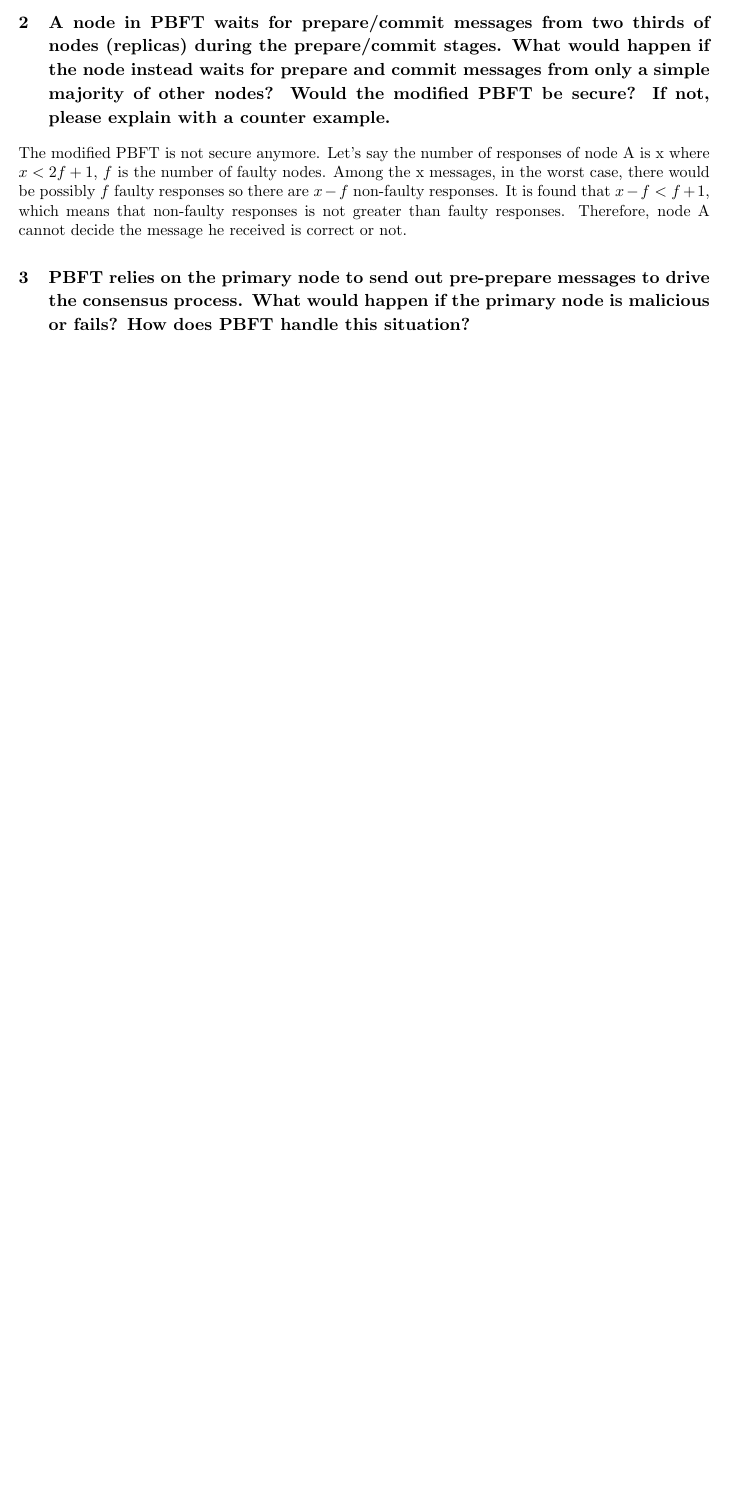
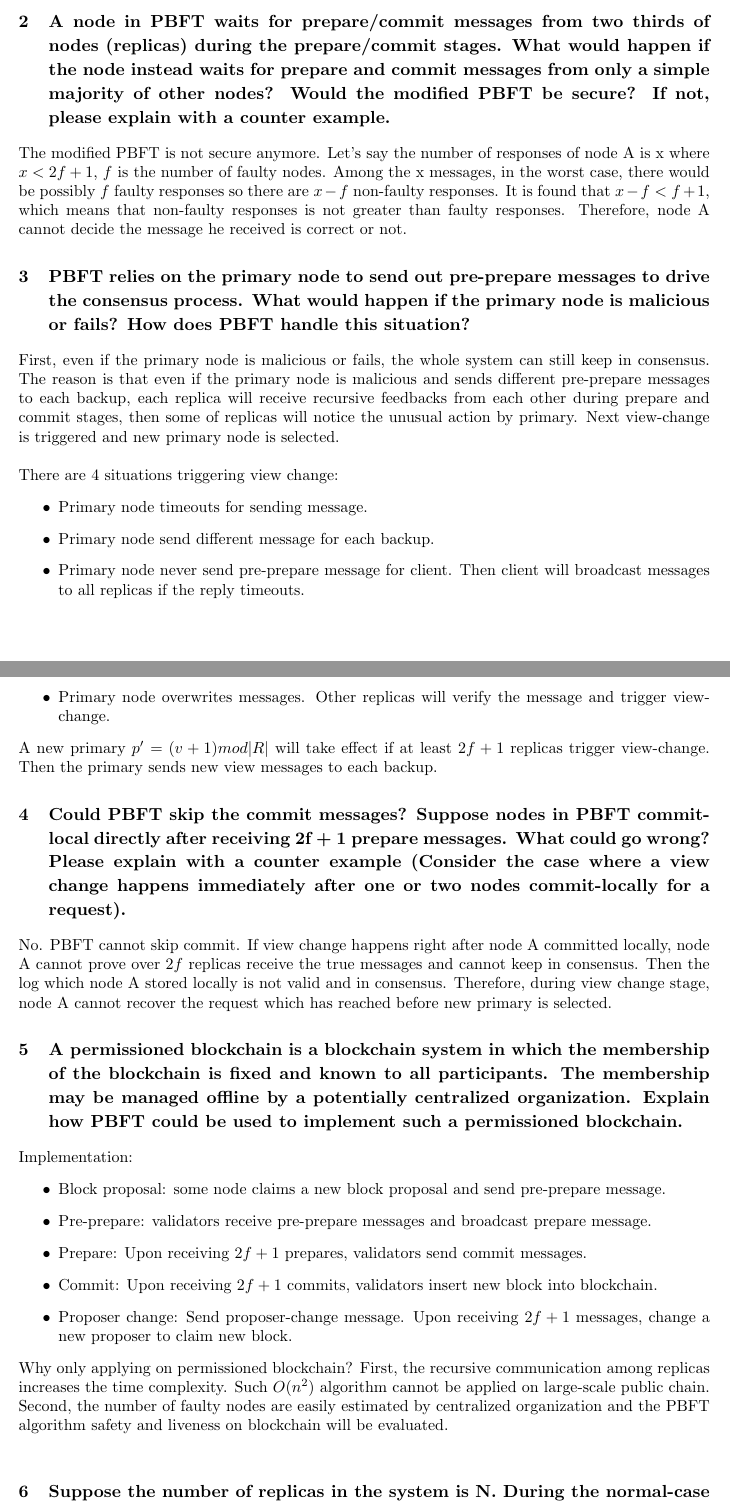
Before and after one commit to zandent/CSC2125, a LaTeX problem sheet (hw3/hw3.tex): part of the page before the commit and two parts of pages 1 and 2 of 3 after it, the two joined at a grey line, cut so that both start at the same text, the shorter picture padded with empty space. Compiled offline with pdfLaTeX.

Commit message:
update a3

```diff
--- a/hw3/hw3.tex
+++ b/hw3/hw3.tex
@@ -36,4 +37,48 @@ Therefore, node A cannot decide the message he received is correct or not.
 \section{PBFT relies on the primary node to send out pre-prepare messages to drive the
 consensus process. What would happen if the primary node is malicious or fails?
 How does PBFT handle this situation?}
-
+First, even if the primary node is malicious or fails, the whole system can still keep in consensus.
+%The reason is that if the primary node is malicious, the number of faulty backups is $f-1$.
+%Let's say the pre-prepare messages A and B are sent to different backups by the faulty primary.
+%If A is the one which the client wants, at least $f+1$ nodes keep in consensus for A. So is B.
+The reason is that even if the primary node is malicious
+and sends different pre-prepare messages to each backup,
+each replica will receive recursive feedbacks from each other during prepare and commit stages,
+then some of replicas will notice the unusual action by primary. Next view-change is triggered and new primary node is selected.\\\\
+There are 4 situations triggering view change:
+\begin{itemize}
+    \item Primary node timeouts for sending message.
+    \item Primary node send different message for each backup.
+    \item Primary node never send pre-prepare message for client. Then client will broadcast messages to all replicas if the reply timeouts.
+    \item Primary node overwrites messages. Other replicas will verify the message and trigger view-change.
+\end{itemize}
+A new primary $p^\prime = (v+1)mod|R|$ will take effect if at least $2f+1$ replicas trigger view-change.
+Then the primary sends new view messages to each backup.
+\section{Could PBFT skip the commit messages? Suppose nodes in PBFT commit-local
+directly after receiving 2f + 1 prepare messages. What could go wrong? Please
+explain with a counter example (Consider the case where a view change happens
+immediately after one or two nodes commit-locally for a request).}
+No. PBFT cannot skip commit. If view change happens right after node A committed locally,
+node A cannot prove over $2f$ replicas receive the true messages and cannot keep in consensus.
+Then the log which node A stored locally is not valid and in consensus.
+Therefore, during view change stage, node A cannot recover the request which has reached before new primary is selected.
+\section{A permissioned blockchain is a blockchain system in which the membership of the
+blockchain is fixed and known to all participants. The membership may be
+managed offline by a potentially centralized organization. Explain how PBFT could
+be used to implement such a permissioned blockchain.}
+Implementation:
+\begin{itemize}
+    \item Block proposal: some node claims a new block proposal and send pre-prepare message.
+    \item Pre-prepare: validators receive pre-prepare messages and broadcast prepare message.
+    \item Prepare: Upon receiving $2f+1$ prepares, validators send commit messages.
+    \item Commit: Upon receiving $2f+1$ commits, validators insert new block into blockchain.
+    \item Proposer change: Send proposer-change message. Upon receiving $2f+1$ messages, change a new proposer to claim new block.
+\end{itemize}
+Why only applying on permissioned blockchain?
+First, the recursive communication among replicas increases the time complexity. Such $O(n^2)$ algorithm cannot be applied on large-scale public chain.\\
+Second, the number of faulty nodes are easily estimated by centralized organization and the PBFT algorithm safety and liveness on blockchain will be evaluated.\\
+\section{Suppose the number of replicas in the system is N. During the normal-case
+operation in PBFT, roughly how many messages will be broadcasted for each
+request? Suppose the broadcast is implemented via point to point transmission
+between nodes one by one. What is the total number of transmitted messages for
+processing each request? (Answer in Big O notation like O(1), O(N), $O(N^2)$, …)}
@@ -39,0 +104 @@ How does PBFT handle this situation?}
+\section{Given the above analysis, explain why it might be impractical to use PBFT to
```
Also changed, not shown: hw3/hw3.pdf, hw3/hw3.tex (32 more changed lines).
